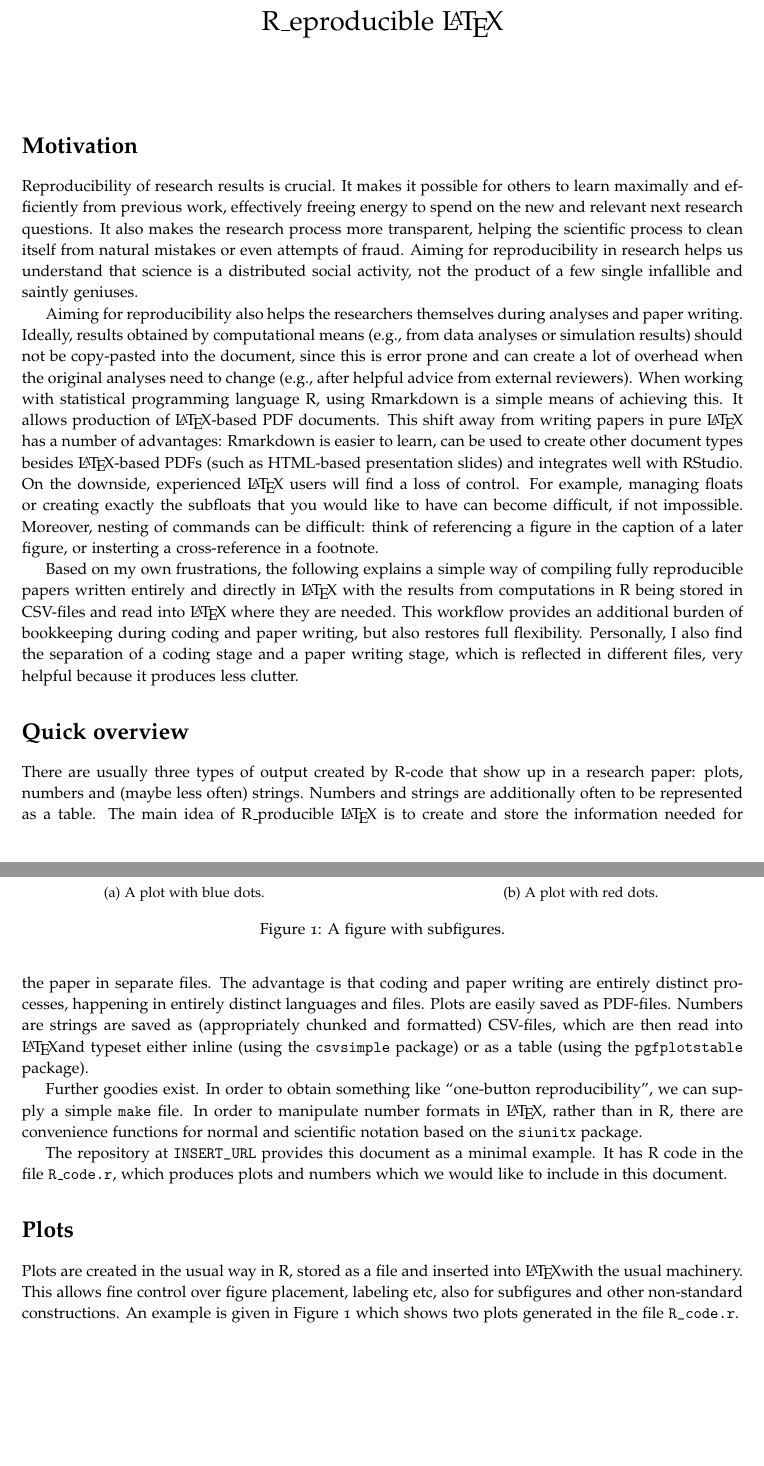
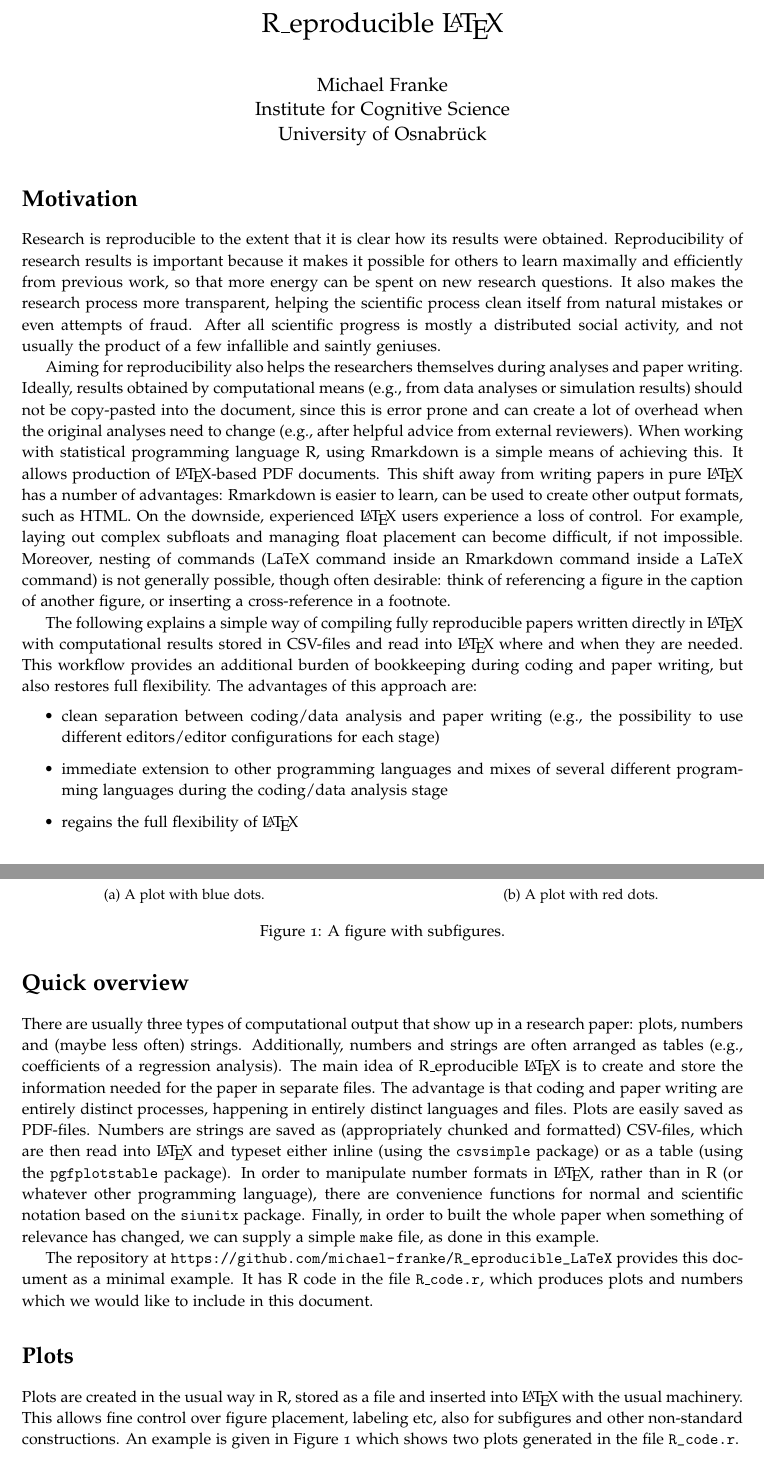
Before and after one commit to michael-franke/R_eproducible_LaTeX, a LaTeX document (paper.tex): two parts of pages 1 and 2 of 5, joined at a grey line, cut so that both start at the same text, the shorter picture padded with empty space. Compiled offline with pdfLaTeX.

Commit message:
minor fixes in paper.tex

```diff
--- a/paper.tex
+++ b/paper.tex
@@ -58,20 +54,18 @@
                              round-precision=#2,
                              group-digits=false]{#1}}
 
-\newcommand{\rlgetnum}[5]{
-  \csvreader[filter strcmp={\mykey}{#3},
+\newcommand{\rlgetnum}[5]{\csvreader[filter strcmp={\mykey}{#3},
              late after line = {{,}\ }, late after last line = {{}}]
             {\datafoldername/#1}{#2=\mykey,#4=\myvalue}{\rlnum{\myvalue}{#5}}}
 
-\newcommand{\rlgetnumsci}[5]{
-  \csvreader[filter strcmp={\mykey}{#3},
+\newcommand{\rlgetnumsci}[5]{\csvreader[filter strcmp={\mykey}{#3},
              late after line = {{,}\ }, late after last line = {{}}]
             {\datafoldername/#1}{#2=\mykey,#4=\myvalue}{\rlnumsci{\myvalue}{#5}}}
 
 
 
 \title{R\_eproducible \LaTeX}
-\author{}
+\author{Michael Franke \\ Institute for Cognitive Science \\ University of Osnabr\"uck}
 \date{}
 
 \begin{document}
@@ -79,12 +73,13 @@
 
 \section*{Motivation}
 
-Reproducibility of research results is crucial. It makes it possible for others to learn
-maximally and efficiently from previous work, effectively freeing energy to spend on the new and
-relevant next research questions. It also makes the research process more transparent, helping
-the scientific process to clean itself from natural mistakes or even attempts of fraud. Aiming
-for reproducibility in research helps us understand that science is a distributed social
-activity, not the product of a few single infallible and saintly geniuses.
+Research is reproducible to the extent that it is clear how its results were
+obtained. Reproducibility of research results is important because it makes it possible for
+others to learn maximally and efficiently from previous work, so that more energy can be spent
+on new research questions. It also makes the research process more transparent, helping the
+scientific process clean itself from natural mistakes or even attempts of fraud. After all
+scientific progress is mostly a distributed social activity, and not usually the product of a
+few infallible and saintly geniuses.
 
 Aiming for reproducibility also helps the researchers themselves during analyses and paper
 writing. Ideally, results obtained by computational means (e.g., from data analyses or
@@ -93,44 +88,48 @@ can create a lot of overhead when the original analyses need to change (e.g., af
 advice from external reviewers). When working with statistical programming language R, using
 Rmarkdown is a simple means of achieving this. It allows production of \LaTeX-based PDF
 documents. This shift away from writing papers in pure \LaTeX\ has a number of advantages:
-Rmarkdown is easier to learn, can be used to create other document types besides \LaTeX-based
-PDFs (such as HTML-based presentation slides) and integrates well with RStudio. On the
-downside, experienced \LaTeX\ users will find a loss of control. For example, managing floats
-or creating exactly the subfloats that you would like to have can become difficult, if not
-impossible. Moreover, nesting of commands can be difficult: think of referencing a figure in
-the caption of a later figure, or insterting a cross-reference in a footnote.
+Rmarkdown is easier to learn, can be used to create other output formats, such as HTML. On the
+downside, experienced \LaTeX\ users experience a loss of control. For example, laying out
+complex subfloats and managing float placement can become difficult, if not
+impossible. Moreover, nesting of commands (LaTeX command inside an Rmarkdown command inside a
+LaTeX command) is not generally possible, though often desirable: think of referencing a figure
+in the caption of another figure, or inserting a cross-reference in a footnote.
 
-Based on my own frustrations, the following explains a simple way of compiling fully reproducible
-papers written entirely and directly in \LaTeX\ with the results from computations in R being
-stored in CSV-files and read into \LaTeX\ where they are needed. This workflow provides an
-additional burden of bookkeeping during coding and paper writing, but also restores full
-flexibility. Personally, I also find the separation of a coding stage and a paper writing
-stage, which is reflected in different files, very helpful because it produces less clutter.
+The following explains a simple way of compiling fully reproducible papers written directly in
+\LaTeX\ with computational results stored in CSV-files and read into \LaTeX\ where and when
+they are needed. This workflow provides an additional burden of bookkeeping during coding and
+paper writing, but also restores full flexibility. The advantages of this approach are:
+\begin{itemize}
+\item clean separation between coding/data analysis and paper writing (e.g., the possibility to
+  use different editors/editor configurations for each stage)
+\item immediate extension to other programming languages and mixes of several different
+  programming languages during the coding/data analysis stage
+\item regains the full flexibility of \LaTeX
+\end{itemize}
 
 \section*{Quick overview}
 
-There are usually three types of output created by R-code that show up in a research paper:
-plots, numbers and (maybe less often) strings. Numbers and strings are additionally often to be
-represented as a table. The main idea of R\_producible \LaTeX\ is to create and store the
-information needed for the paper in separate files. The advantage is that coding and paper
-writing are entirely distinct processes, happening in entirely distinct languages and
-files. Plots are easily saved as PDF-files. Numbers are strings are saved as (appropriately
-chunked and formatted) CSV-files, which are then read into \LaTeX and typeset either inline
-(using the \texttt{csvsimple} package) or as a table (using the \texttt{pgfplotstable}
-package).
+There are usually three types of computational output that show up in a research paper: plots,
+numbers and (maybe less often) strings. Additionally, numbers and strings are often arranged as
+tables (e.g., coefficients of a regression analysis). The main idea of R\_eproducible \LaTeX\
+is to create and store the information needed for the paper in separate files. The advantage is
+that coding and paper writing are entirely distinct processes, happening in entirely distinct
+languages and files. Plots are easily saved as PDF-files. Numbers are strings are saved as
+(appropriately chunked and formatted) CSV-files, which are then read into \LaTeX\ and typeset
+either inline (using the \texttt{csvsimple} package) or as a table (using the
+\texttt{pgfplotstable} package). In order to manipulate number formats in \LaTeX, rather than
+in R (or whatever other programming language), there are convenience functions for normal and
+scientific notation based on the \texttt{siunitx} package. Finally, in order to built the whole
+paper when something of relevance has changed, we can supply a simple \texttt{make} file, as
+done in this example.
 
-Further goodies exist. In order to obtain something like ``one-button reproducibility'', we can
-supply a simple \texttt{make} file. In order to manipulate number formats in \LaTeX, rather
-than in R, there are convenience functions for normal and scientific notation based on the
-\texttt{siunitx} package.
-
-The repository at \url{INSERT_URL} provides this document as a minimal example. It has R code
-in the file \texttt{R\_code.r}, which produces plots and numbers which we would like to include
-in this document.
+The repository at \url{https://github.com/michael-franke/R_eproducible_LaTeX} provides this
+document as a minimal example. It has R code in the file \texttt{R\_code.r}, which produces
+plots and numbers which we would like to include in this document.
 
 \section*{Plots}
 
-Plots are created in the usual way in R, stored as a file and inserted into \LaTeX with the
+Plots are created in the usual way in R, stored as a file and inserted into \LaTeX\ with the
 usual machinery. This allows fine control over figure placement, labeling etc, also for
 subfigures and other non-standard constructions. An example is given in Figure~\ref{fig:Plot}
 which shows two plots generated in the file \verb|R_code.r|.
```
Also changed, not shown: paper.pdf, paper.tex (18 more changed lines).
